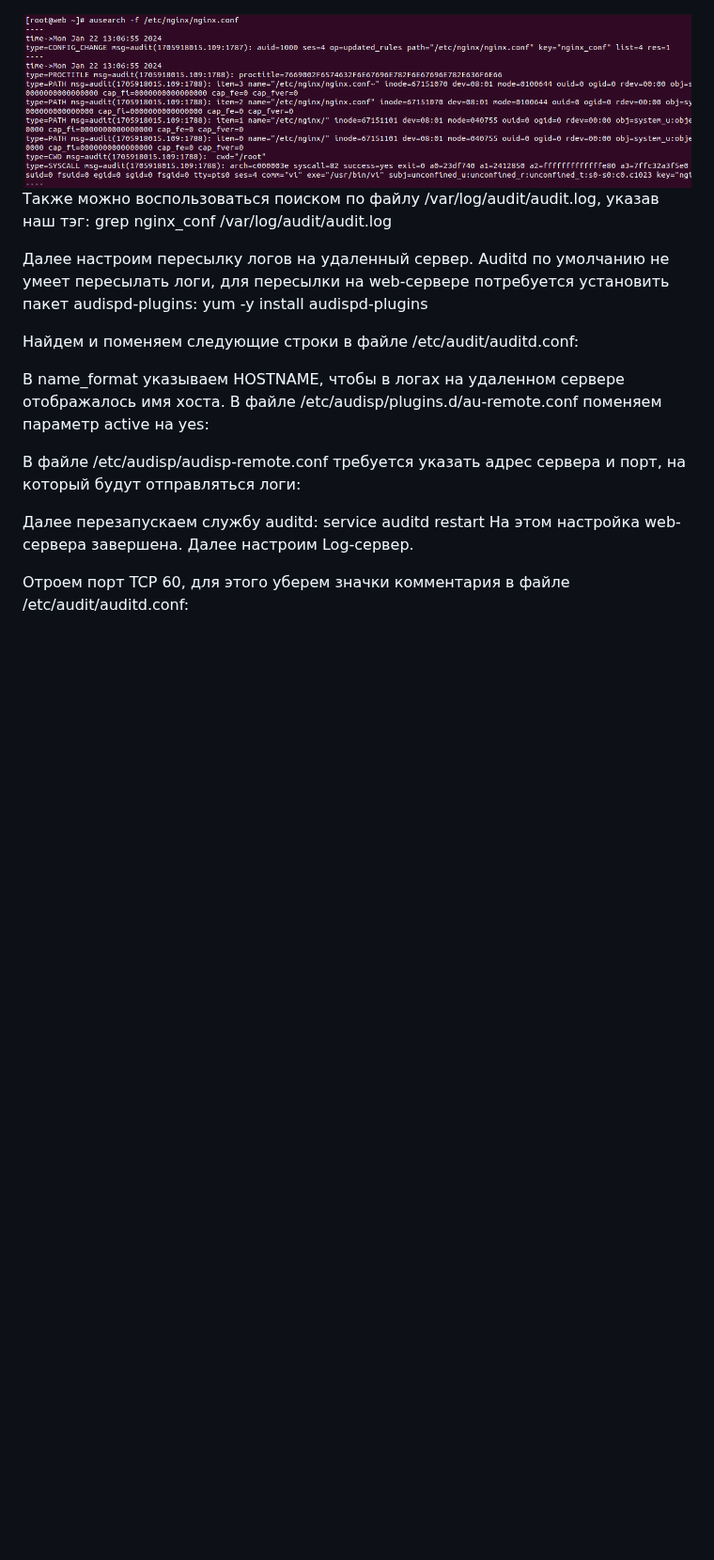
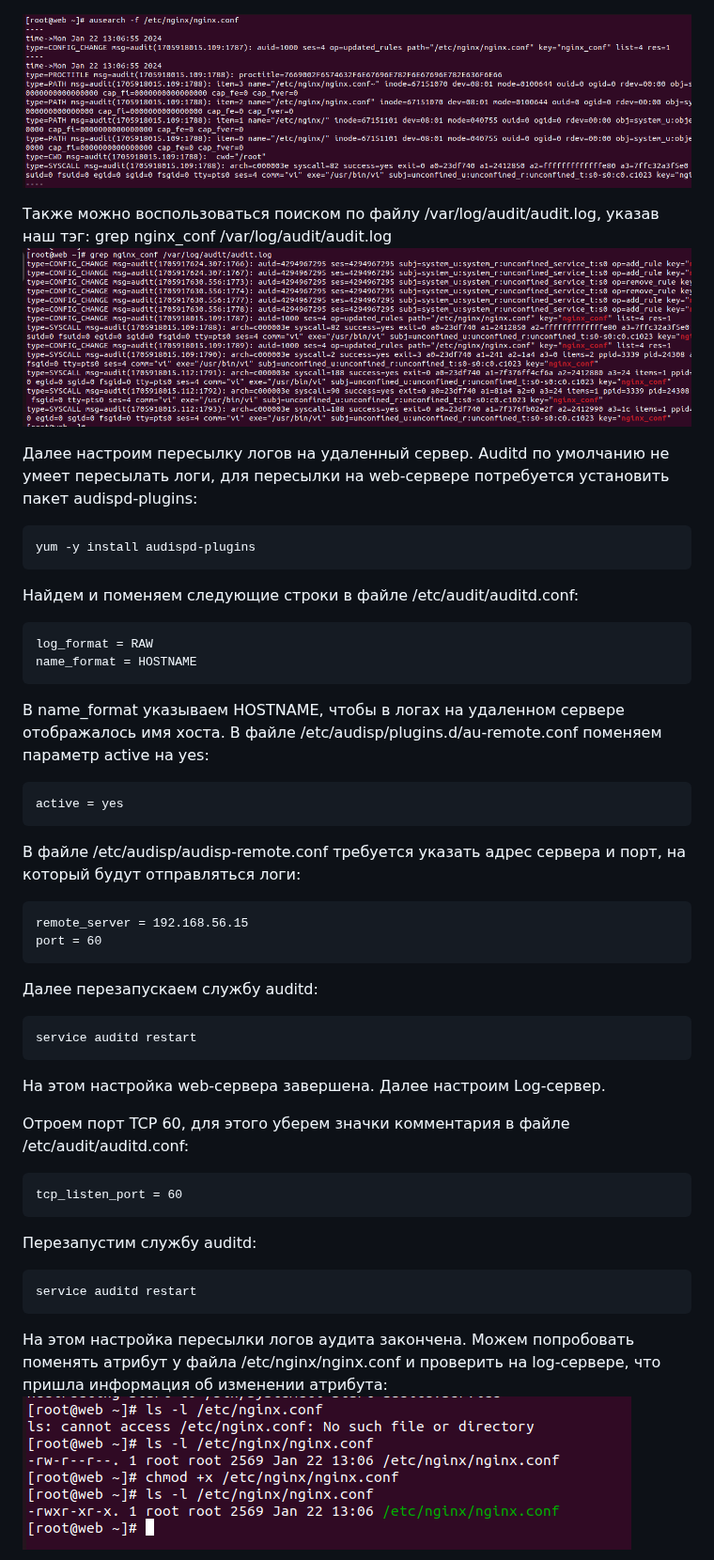
Before and after one commit to kureshtar/otus_linux_administrator, a Markdown page: HomeWork24_Logs/readme.md, the part around one of its changes. Shown at 94% size. Drawn GitHub-style; blank space fills up the shorter version.

````diff
--- a/HomeWork24_Logs/readme.md
+++ b/HomeWork24_Logs/readme.md
@@ -196,32 +196,46 @@ service auditd restart
 ausearch -f /etc/nginx/nginx.confq
 ```
 ![img_1](https://github.com/kureshtar/otus_linux_administrator/blob/main/HomeWork24_Logs/images/Screenshot%20from%202024-01-22%2022-49-32.png)
+
 Также можно воспользоваться поиском по файлу /var/log/audit/audit.log, указав наш тэг: grep nginx_conf /var/log/audit/audit.log
+![img_1](https://github.com/kureshtar/otus_linux_administrator/blob/main/HomeWork24_Logs/images/Screenshot%20from%202024-01-22%2022-49-45.png)
 
-
-
-
-
-
-
-
-
-
-
-
-
-Далее настроим пересылку логов на удаленный сервер. Auditd по умолчанию не умеет пересылать логи, для пересылки на web-сервере потребуется установить пакет audispd-plugins: yum -y install audispd-plugins
+Далее настроим пересылку логов на удаленный сервер. Auditd по умолчанию не умеет пересылать логи, для пересылки на web-сервере потребуется установить пакет audispd-plugins:
+```
+yum -y install audispd-plugins
+```
 
 Найдем и поменяем следующие строки в файле /etc/audit/auditd.conf:
-
+```
+log_format = RAW
+name_format = HOSTNAME
+```
 
 В name_format  указываем HOSTNAME, чтобы в логах на удаленном сервере отображалось имя хоста.
 В файле /etc/audisp/plugins.d/au-remote.conf поменяем параметр active на yes:
+```
+active = yes
+```
 
 В файле /etc/audisp/audisp-remote.conf требуется указать адрес сервера и порт, на который будут отправляться логи:
-
-Далее перезапускаем службу auditd: service auditd restart
+```
+remote_server = 192.168.56.15
+port = 60
+```
+Далее перезапускаем службу auditd:
+```
+service auditd restart
+```
 На этом настройка web-сервера завершена. Далее настроим Log-сервер.
 
 Отроем порт TCP 60, для этого уберем значки комментария в файле /etc/audit/auditd.conf:
+```
+tcp_listen_port = 60
+```
+Перезапустим службу auditd:
+```
+service auditd restart
+```
+На этом настройка пересылки логов аудита закончена. Можем попробовать поменять атрибут у файла /etc/nginx/nginx.conf и проверить на log-сервере, что пришла информация об изменении атрибута:
+![img_1](https://github.com/kureshtar/otus_linux_administrator/blob/main/HomeWork24_Logs/images/Screenshot%20from%202024-01-22%2022-53-11.png)
 
````
Also changed, not shown: other parts of HomeWork24_Logs/readme.md (+1 -9 lines).
